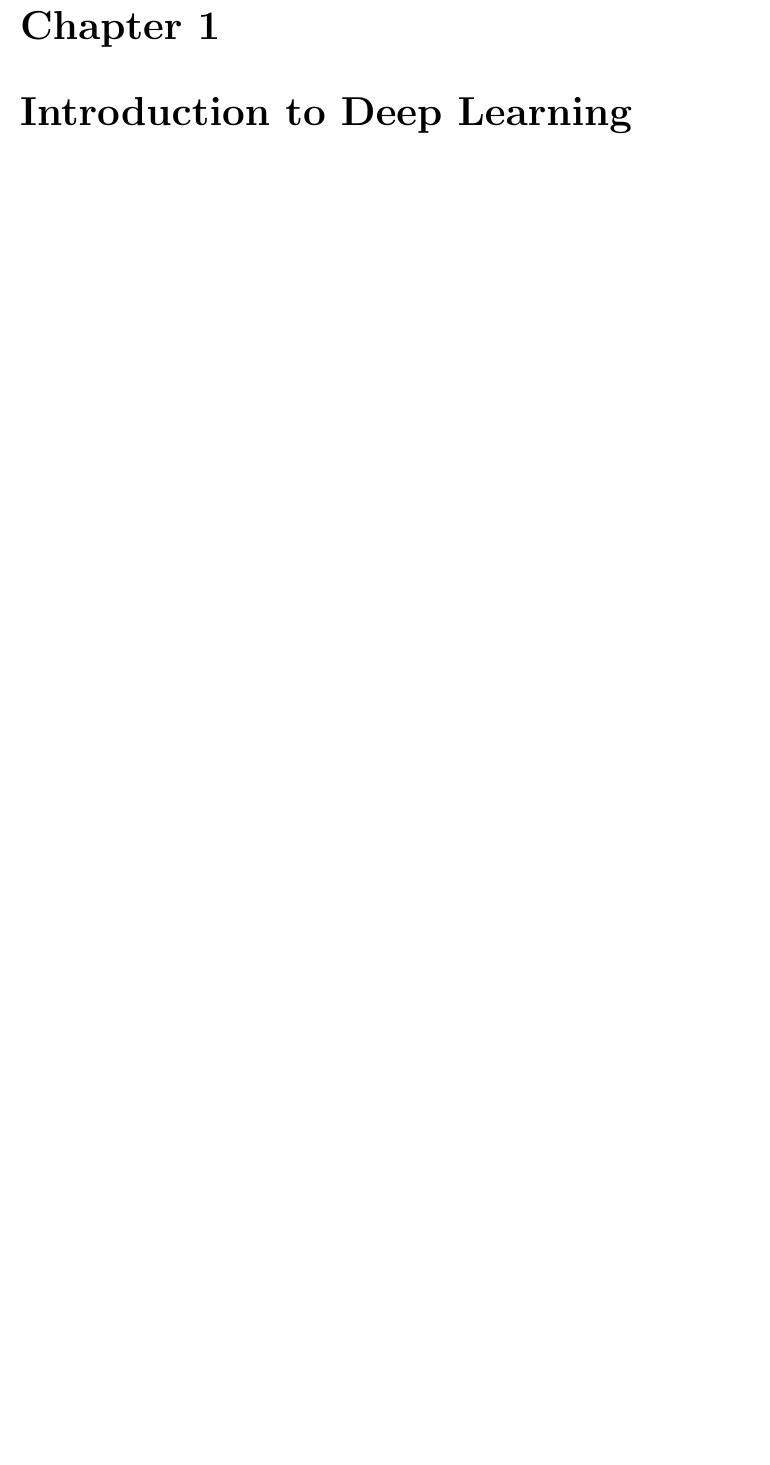
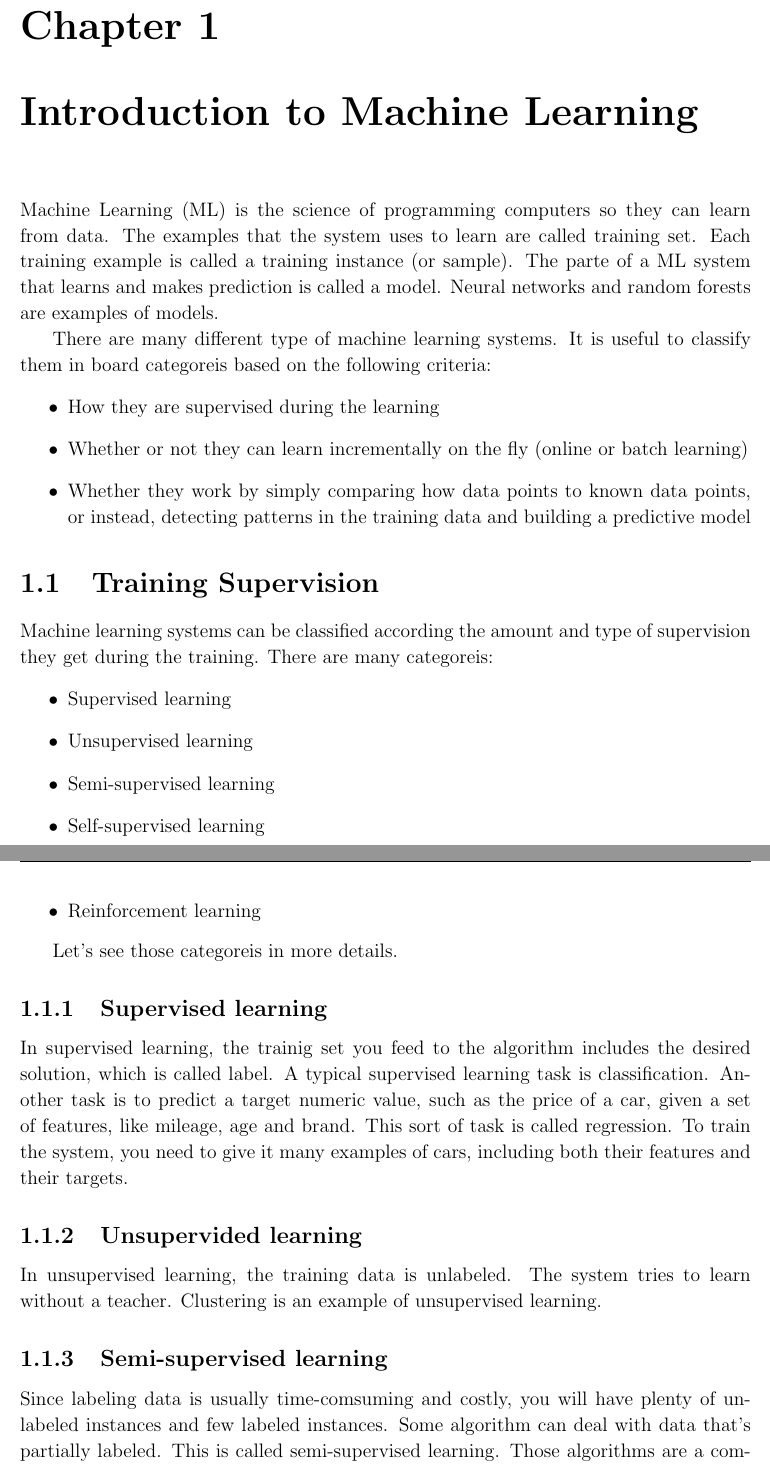
Before and after one commit to MaxRondelli/AI-stuff, a LaTeX document (CDB Theory/main.tex, which reads CDB Theory/Chapter 0 - Introduction to Machine Learning/Introduction to Machine Learning.tex, CDB Theory/Chapter 0 - Introduction to Machine Learning/Section 1 - Training Supervision.tex): part of page 3 of 20 before the commit and two parts of pages 3 and 4 of 24 after it, the two joined at a grey line, cut so that both start at the same text, the shorter picture padded with empty space. Compiled offline with pdfLaTeX.

Commit message:
Add machine learning chapter

```diff
--- /dev/null
+++ b/CDB Theory/Chapter 0 - Introduction to Machine Learning/Introduction to Machine Learning.tex
@@ -0,0 +1,15 @@
+\chapter{Introduction to Machine Learning}
+Machine Learning (ML) is the science of programming computers so they can learn from data. The examples that the system uses to learn are called
+training set. Each training example is called a training instance (or sample). The parte of a ML system that learns and makes prediction is called a model.
+Neural networks and random forests are examples of models.
+
+There are many different type of machine learning systems. It is useful to classify them in board categoreis based on the following criteria:
+\begin{itemize}
+    \item How they are supervised during the learning
+    \item Whether or not they can learn incrementally on the fly (online or batch learning)
+    \item Whether they work by simply comparing how data points to known data points, or instead, detecting patterns in the training data and building a predictive model
+\end{itemize}
+
+\input{Chapter 0 - Introduction to Machine Learning/Section 1 - Training Supervision}
+
+\input{Chapter 0 - Introduction to Machine Learning/Section 2 - Batch and Online Learning.tex}
--- /dev/null
+++ b/CDB Theory/Chapter 0 - Introduction to Machine Learning/Section 1 - Training Supervision.tex
@@ -0,0 +1,24 @@
+\section{Training Supervision}
+Machine learning systems can be classified according the amount and type of supervision they get during the training.
+There are many categoreis:
+\begin{itemize}
+    \item Supervised learning
+    \item Unsupervised learning
+    \item Semi-supervised learning
+    \item Self-supervised learning
+    \item Reinforcement learning
+\end{itemize}
+
+Let's see those categoreis in more details.
+
+\subsection{Supervised learning}
+In supervised learning, the trainig set you feed to the algorithm includes the desired solution, which is called label. A typical supervised learning task is classification.
+Another task is to predict a target numeric value, such as the price of a car, given a set of features, like mileage, age and brand. This sort of task is called regression.
+To train the system, you need to give it many examples of cars, including both their features and their targets.
+
+\subsection{Unsupervided learning}
+In unsupervised learning, the training data is unlabeled. The system tries to learn without a teacher. Clustering is an example of unsupervised learning.
+
+\subsection{Semi-supervised learning}
+Since labeling data is usually time-comsuming and costly, you will have plenty of unlabeled instances and few labeled instances. Some algorithm can deal with data that's partially labeled.
+This is called semi-supervised learning. Those algorithms are a combination of unsupervised and supervised learning.
```
Also changed, not shown: CDB Theory/Chapter 0 - Introduction to Machine Learning/Section 2 - Batch and Online Learning.tex (added, +16 -0 lines), CDB Theory/Chapter 1 - Introduction to Neural Networks/Introduction to Deep Learning.tex (+1 -1 lines), CDB Theory/main.tex (+4 -0 lines), CDB Theory/main.pdf, CDB Theory/Chapter 0 - Introduction to Machine Learning/Section 1 - Training Supervision.tex (10 more changed lines), 2 other files.
